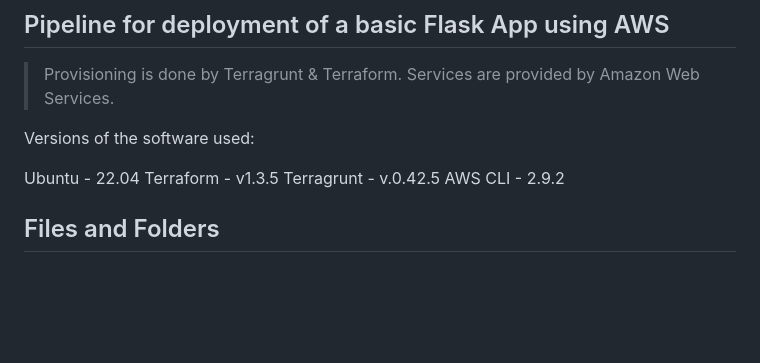
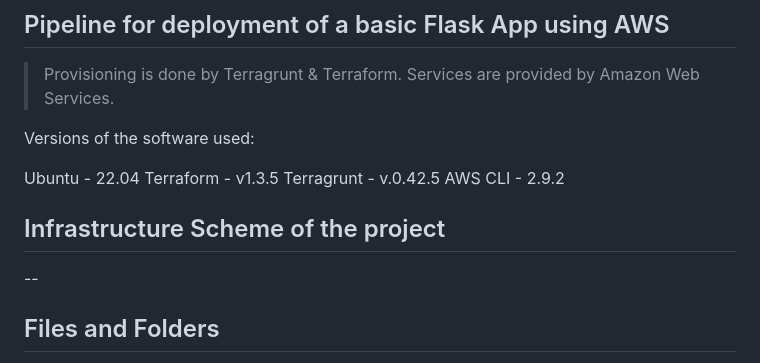
Before and after one commit to stoyandg/demo2, a Markdown page: README.md, the part around the change. GitHub-like rendering; blank space fills up the shorter version.

```diff
--- a/README.md
+++ b/README.md
@@ -8,6 +8,10 @@ Versions of the software used:
   Terraform - v1.3.5
   Terragrunt - v.0.42.5
   AWS CLI - 2.9.2
+
+## Infrastructure Scheme of the project
+
+--
 
 ## Files and Folders
 - /root - Main Directory
```
